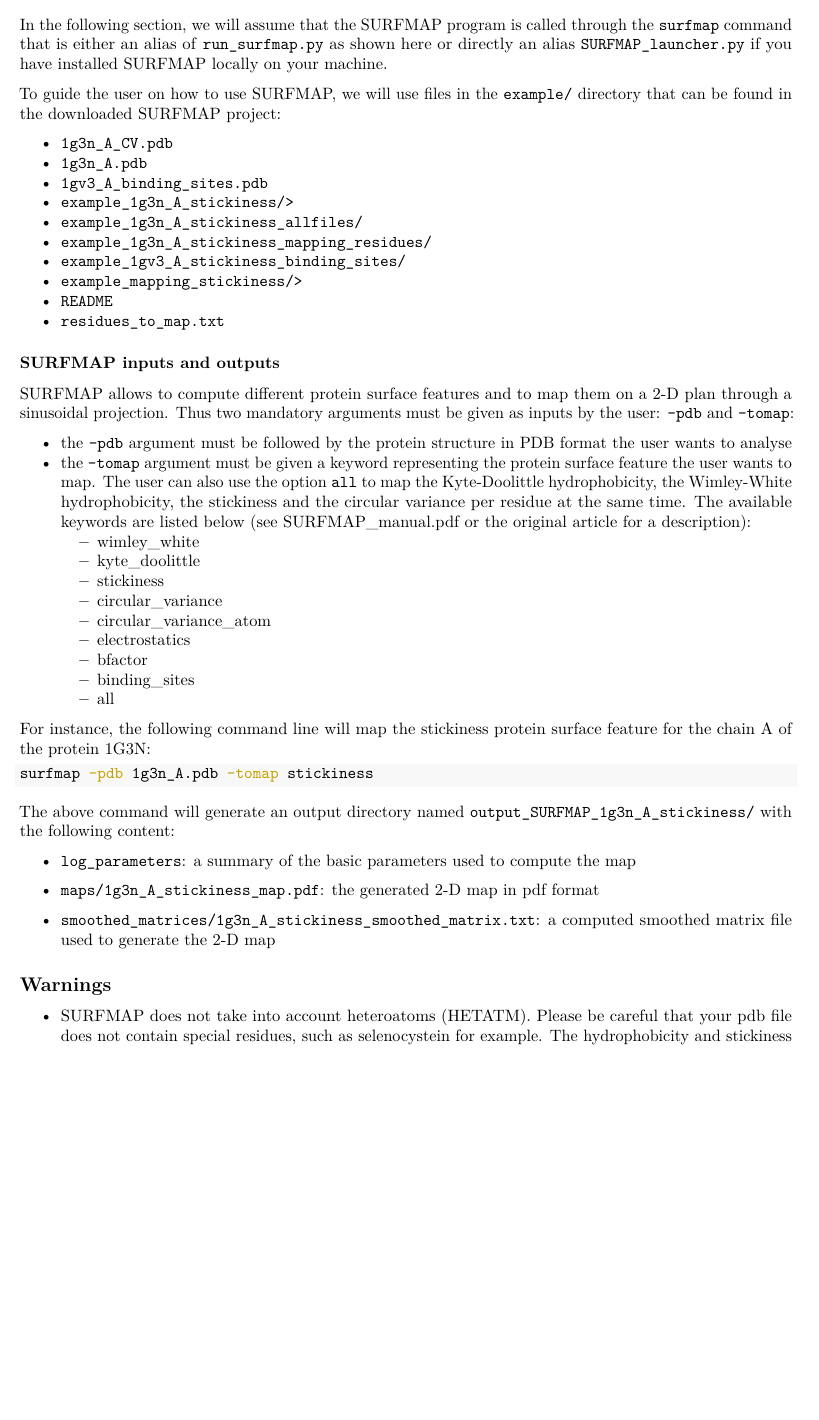
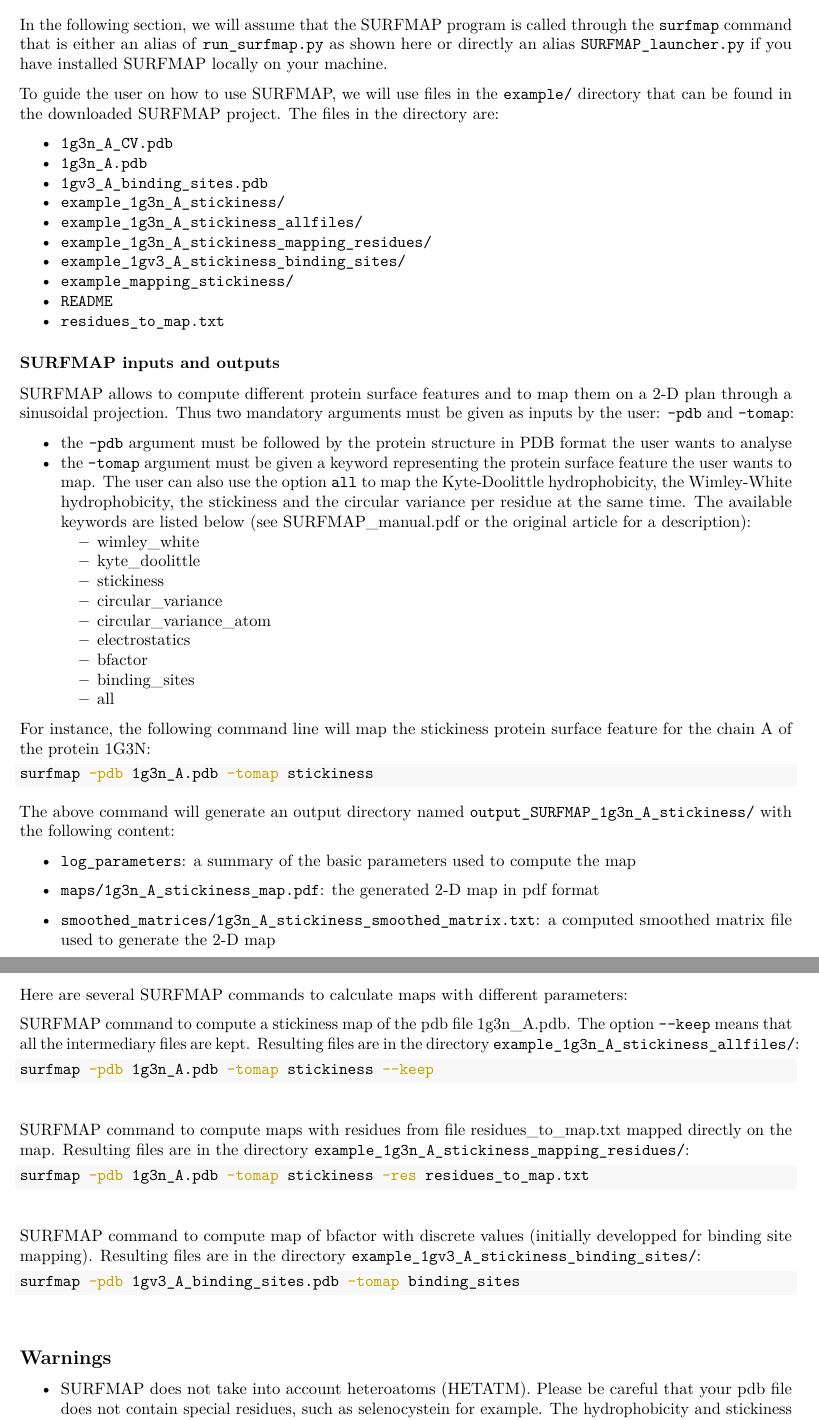
Before and after one commit to i2bc/SURFMAP, an R Markdown document (SURFMAP_manual.Rmd): part of page 3 of 7 before the commit and two parts of pages 3 and 4 of 7 after it, the two joined at a grey line, cut so that both start at the same text, the shorter picture padded with empty space. The pictures show the output file SURFMAP_manual.pdf that the author committed with the source.

Commit message:
remove mentions of -coords option + added few examples

````diff
--- a/SURFMAP_manual.Rmd
+++ b/SURFMAP_manual.Rmd
@@ -99,7 +99,29 @@ The above command will generate an output directory named `output_SURFMAP_1g3n_A
 - `maps/1g3n_A_stickiness_map.pdf`: the generated 2-D map in pdf format
 
 - `smoothed_matrices/1g3n_A_stickiness_smoothed_matrix.txt`: a computed smoothed matrix file used to generate the 2-D map
+\vspace{2cm}
 
+Here are several SURFMAP commands to calculate maps with different parameters:
+
+
+SURFMAP command to compute a stickiness map of the pdb file 1g3n_A.pdb. The option `--keep` means that all the intermediary files are kept. Resulting files are in the directory `example_1g3n_A_stickiness_allfiles/`:
+```bash
+surfmap -pdb 1g3n_A.pdb -tomap stickiness --keep
+```
+\vspace{0.5cm}
+
+SURFMAP command to compute maps with residues from file residues_to_map.txt mapped directly on the map.  Resulting files are in the directory `example_1g3n_A_stickiness_mapping_residues/`:
+
+```bash
+surfmap -pdb 1g3n_A.pdb -tomap stickiness -res residues_to_map.txt
+```
+\vspace{0.5cm}
+
+SURFMAP command to compute map of bfactor with discrete values (initially developped for binding site mapping). Resulting files are in the directory `example_1gv3_A_stickiness_binding_sites/`:
+```bash
+surfmap -pdb 1gv3_A_binding_sites.pdb -tomap binding_sites
+```
+\vspace{0.5cm}
 
 ## Warnings
 
````
Also changed, not shown: SURFMAP_manual.pdf, SURFMAP_manual.Rmd (4 more changed lines).
